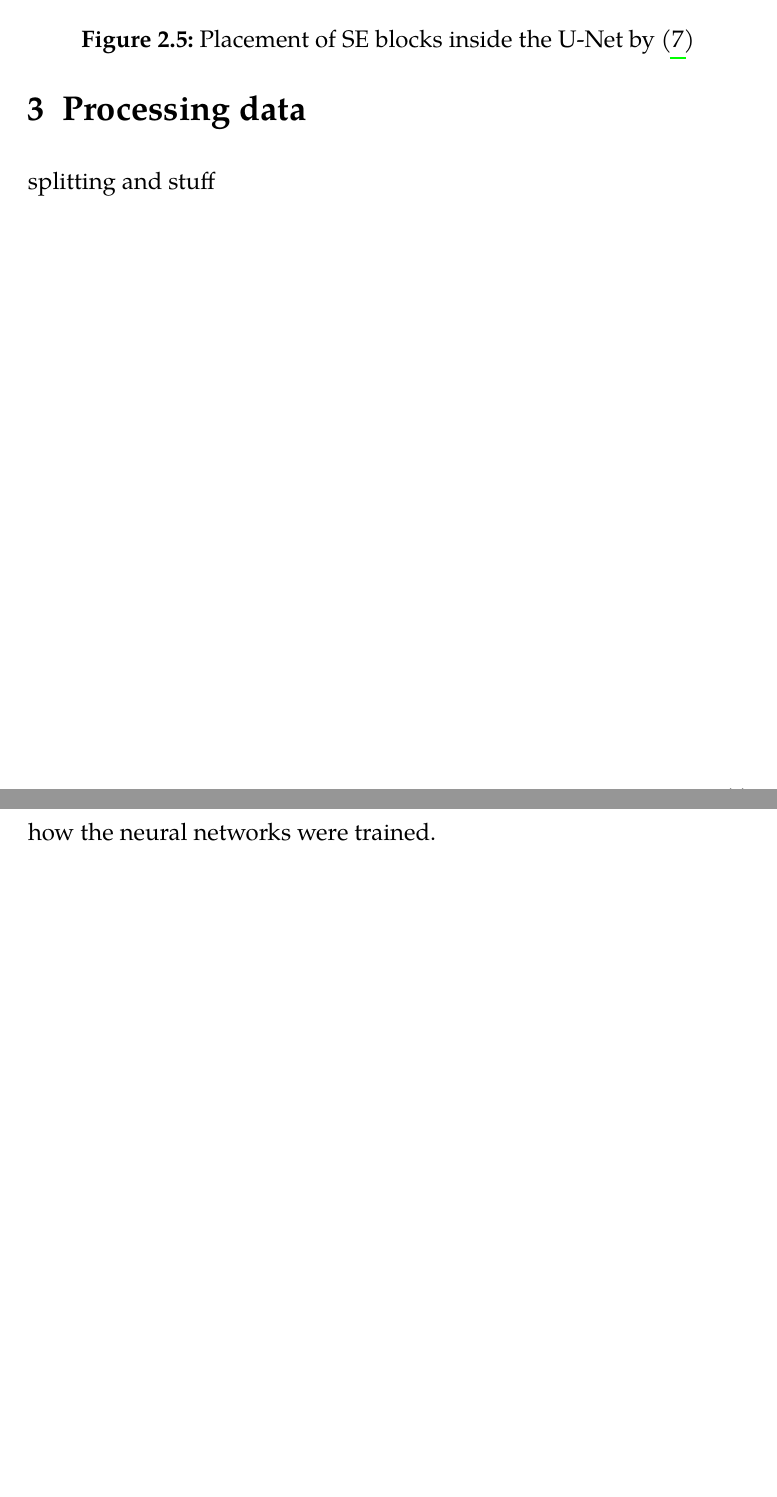
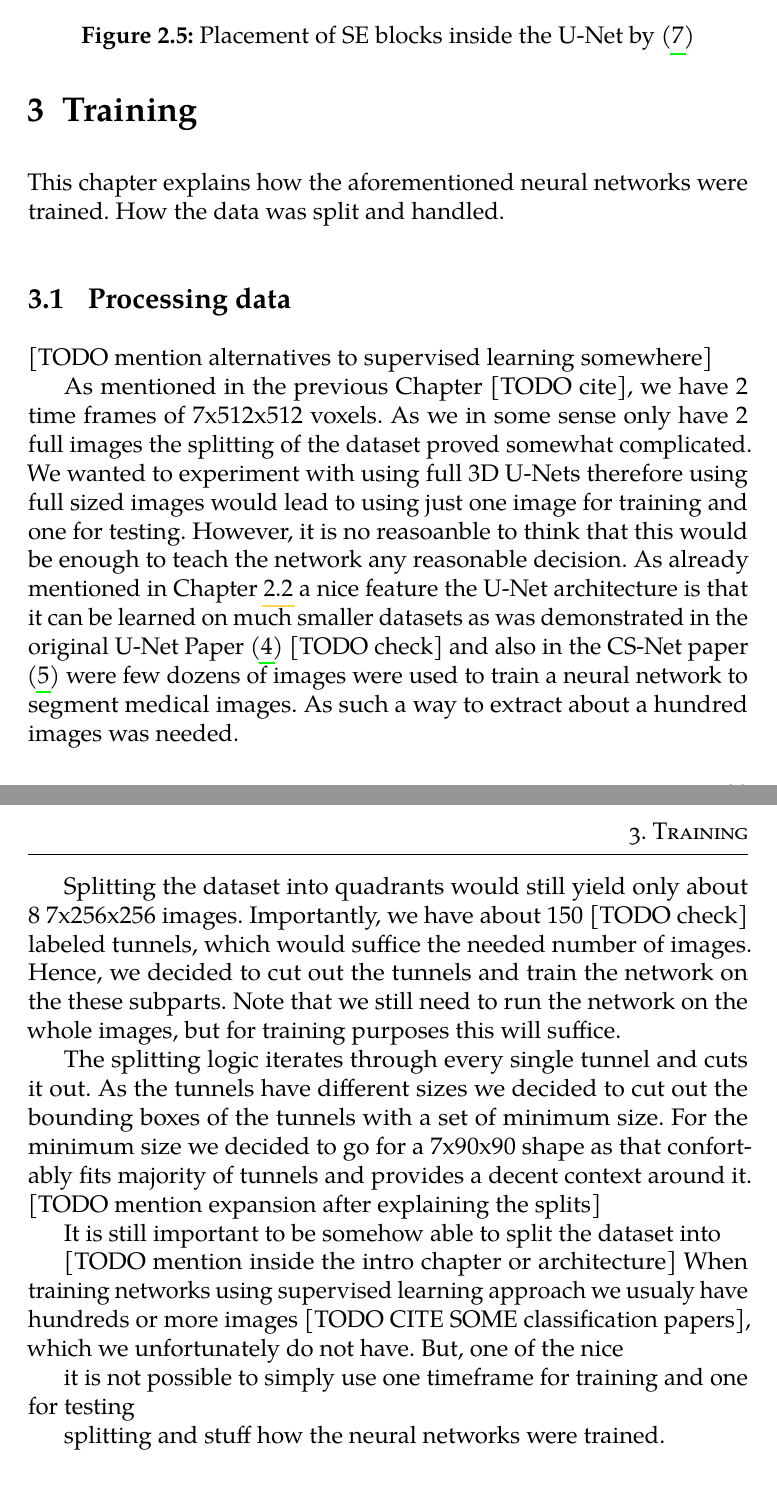
Before and after one commit to BrPetrus/master-thesis, a LaTeX thesis (main.tex): two parts of pages 20 and 21 of 27, joined at a grey line, cut so that both start at the same text. Compiled offline with pdfLaTeX.

Commit message:
splitting data section

```diff
--- a/main.tex
+++ b/main.tex
@@ -372,5 +373,48 @@ considerations [TOOD what options] the blocks were placed according to Paper
 \parencite{Rundo2019} after every step in the decoder and after each upsampling
 step as is shown in Figure \ref{fig:se_unet}.
 
-\chapter{Processing data}
+\chapter{Training}
+This chapter explains how the aforementioned neural networks were trained. How
+the data was split and handled.
+
+\section{Processing data}
+[TODO mention alternatives to supervised learning somewhere]
+
+As mentioned in the previous Chapter [TODO cite], we have 2 time frames of
+7x512x512 voxels. As we in some sense only have 2 full images the splitting of
+the dataset proved somewhat complicated. We wanted to experiment with using full
+3D U-Nets therefore using full sized images would lead to using just one image
+for training and one for testing. However, it is no reasoanble to think that
+this would be enough to teach the network any reasonable decision. As already
+mentioned in Chapter \ref{sec:unet} a nice feature the U-Net architecture is
+that it can be learned on much smaller datasets as was demonstrated in the
+original U-Net Paper \parencite{Ronneberger2015} [TODO check] and also in the
+CS-Net paper \parencite{Mou2021} were few dozens of images were used to train a
+neural network to segment medical images. As such a way to extract about a
+hundred images was needed.
+
+Splitting the dataset into quadrants would still yield only about 8 7x256x256
+images. Importantly, we have about 150 [TODO check] labeled tunnels, which would
+suffice the needed number of images. Hence, we decided to cut out the tunnels
+and train the network on the these subparts. Note that we still need to run the
+network on the whole images, but for training purposes this will suffice.
+
+The splitting logic iterates through every single tunnel and cuts it out. As the
+tunnels have different sizes we decided to cut out the bounding boxes of the
+tunnels with a set of minimum size. For the minimum size we decided to go for a
+7x90x90 shape as that confortably fits majority of tunnels and provides a decent
+context around it. [TODO mention expansion after explaining the splits]
+
+It is still important to be somehow able to split the dataset into
+
+
+[TODO mention inside the intro chapter or architecture]
+When training
+networks using supervised learning approach we usualy have hundreds or more
+images [TODO CITE SOME classification papers], which we unfortunately do not
+have. But, one of the nice
+
+it is not possible to simply use one timeframe for training
+and one for testing
+
 splitting and stuff
```
Also changed, not shown: main.tex (5 more changed lines).
